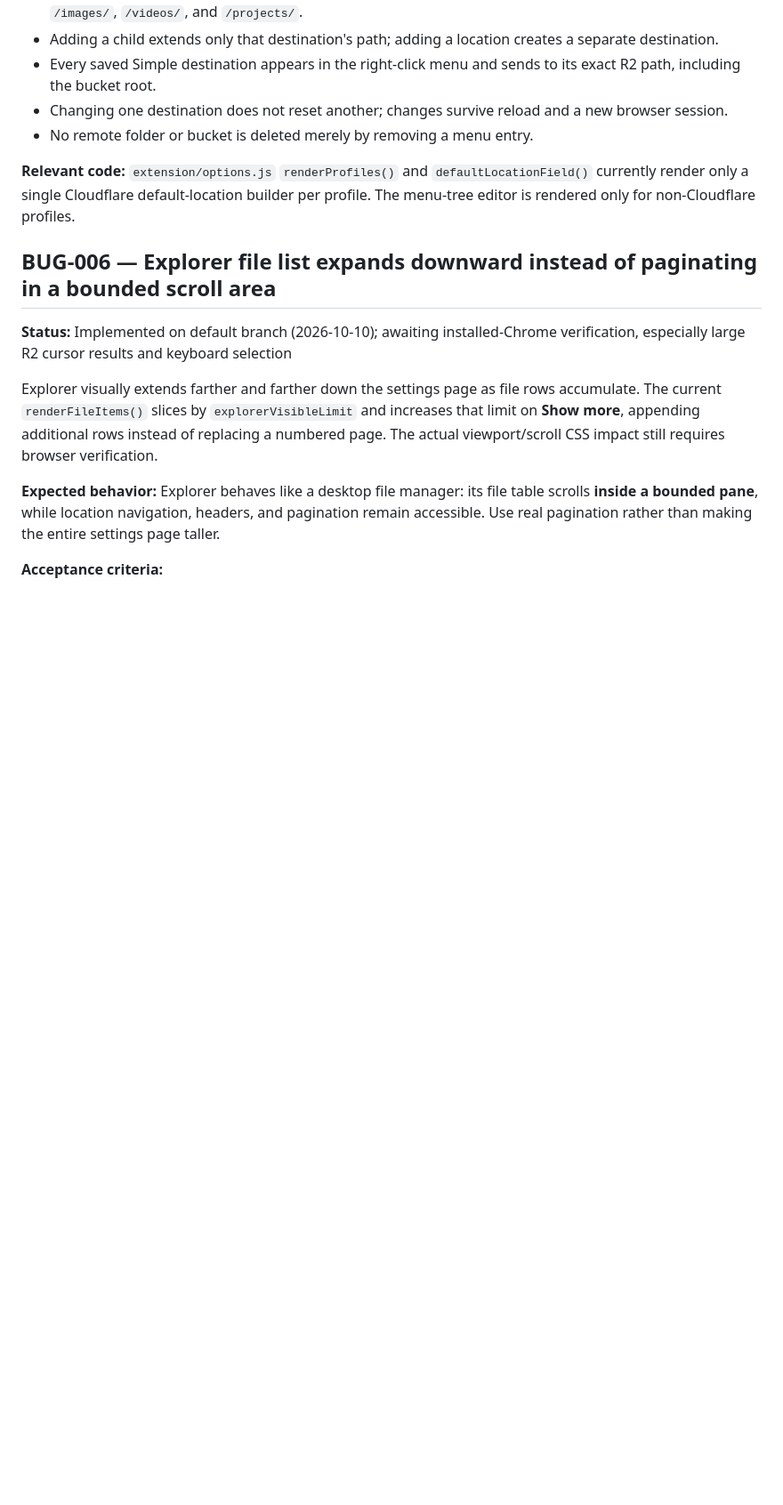
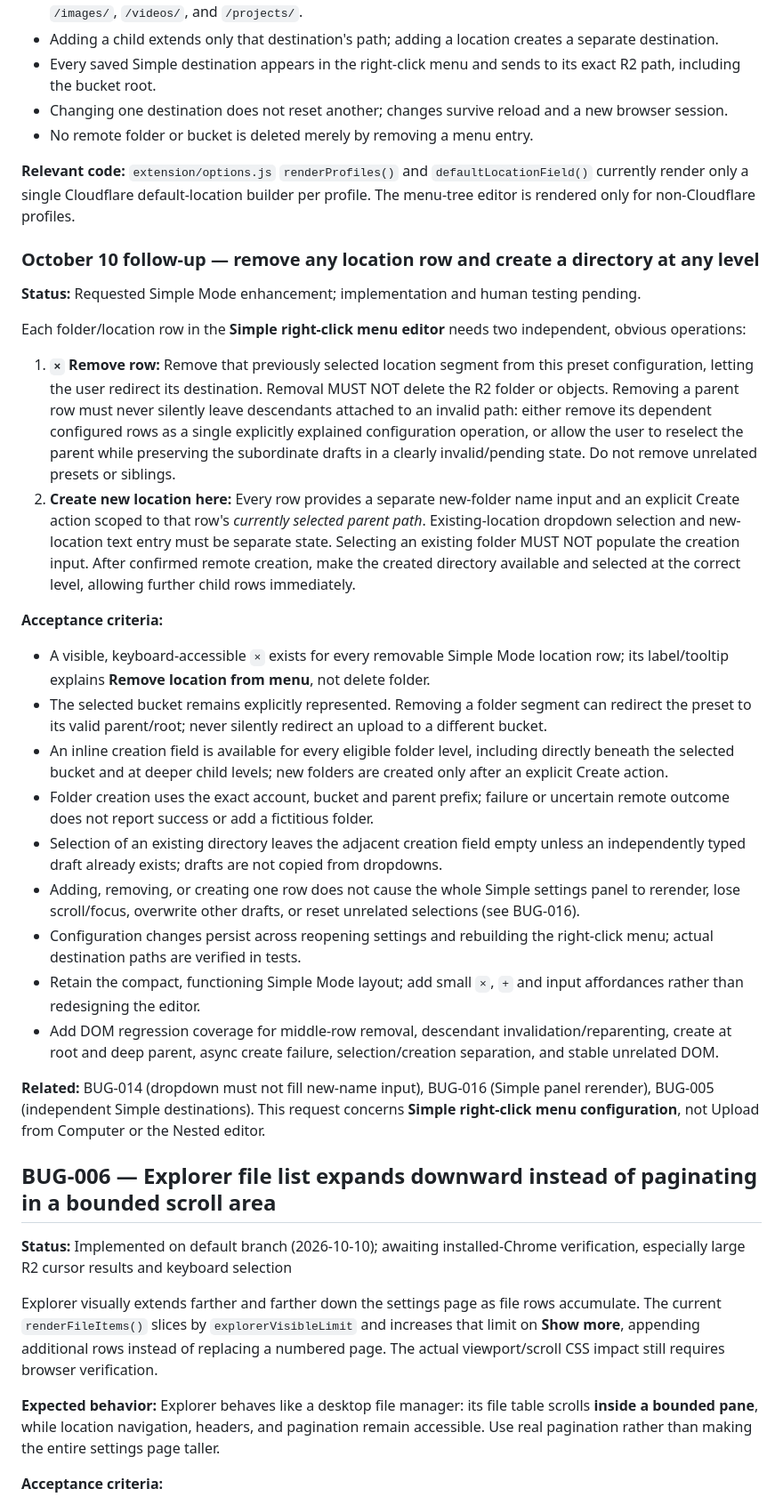
Before and after one commit to thanks-cohn/remote-download-2-cloudfare, a Markdown page: bugs/README.md, the part around the change. Shown at 89% size. GitHub-like rendering; blank space fills up the shorter version.

Commit message:
docs(bugs): specify Simple menu row removal and create-directory-at-any-level

```diff
--- a/bugs/README.md
+++ b/bugs/README.md
@@ -98,6 +98,29 @@ The Cloudflare **Simple** right-click preset editor exposes one default-location
 - No remote folder or bucket is deleted merely by removing a menu entry.
 
 **Relevant code:** `extension/options.js` `renderProfiles()` and `defaultLocationField()` currently render only a single Cloudflare default-location builder per profile. The menu-tree editor is rendered only for non-Cloudflare profiles.
+
+### October 10 follow-up — remove any location row and create a directory at any level
+
+**Status:** Requested Simple Mode enhancement; implementation and human testing pending.
+
+Each folder/location row in the **Simple right-click menu editor** needs two independent, obvious operations:
+
+1. **`×` Remove row:** Remove that previously selected location segment from this preset configuration, letting the user redirect its destination. Removal MUST NOT delete the R2 folder or objects. Removing a parent row must never silently leave descendants attached to an invalid path: either remove its dependent configured rows as a single explicitly explained configuration operation, or allow the user to reselect the parent while preserving the subordinate drafts in a clearly invalid/pending state. Do not remove unrelated presets or siblings.
+2. **Create new location here:** Every row provides a separate new-folder name input and an explicit Create action scoped to that row's *currently selected parent path*. Existing-location dropdown selection and new-location text entry must be separate state. Selecting an existing folder MUST NOT populate the creation input. After confirmed remote creation, make the created directory available and selected at the correct level, allowing further child rows immediately.
+
+**Acceptance criteria:**
+- A visible, keyboard-accessible `×` exists for every removable Simple Mode location row; its label/tooltip explains **Remove location from menu**, not delete folder.
+- The selected bucket remains explicitly represented. Removing a folder segment can redirect the preset to its valid parent/root; never silently redirect an upload to a different bucket.
+- An inline creation field is available for every eligible folder level, including directly beneath the selected bucket and at deeper child levels; new folders are created only after an explicit Create action.
+- Folder creation uses the exact account, bucket and parent prefix; failure or uncertain remote outcome does not report success or add a fictitious folder.
+- Selection of an existing directory leaves the adjacent creation field empty unless an independently typed draft already exists; drafts are not copied from dropdowns.
+- Adding, removing, or creating one row does not cause the whole Simple settings panel to rerender, lose scroll/focus, overwrite other drafts, or reset unrelated selections (see BUG-016).
+- Configuration changes persist across reopening settings and rebuilding the right-click menu; actual destination paths are verified in tests.
+- Retain the compact, functioning Simple Mode layout; add small `×`, `+` and input affordances rather than redesigning the editor.
+- Add DOM regression coverage for middle-row removal, descendant invalidation/reparenting, create at root and deep parent, async create failure, selection/creation separation, and stable unrelated DOM.
+
+**Related:** BUG-014 (dropdown must not fill new-name input), BUG-016 (Simple panel rerender), BUG-005 (independent Simple destinations). This request concerns **Simple right-click menu configuration**, not Upload from Computer or the Nested editor.
+
 
 ## BUG-006 — Explorer file list expands downward instead of paginating in a bounded scroll area
 
```
